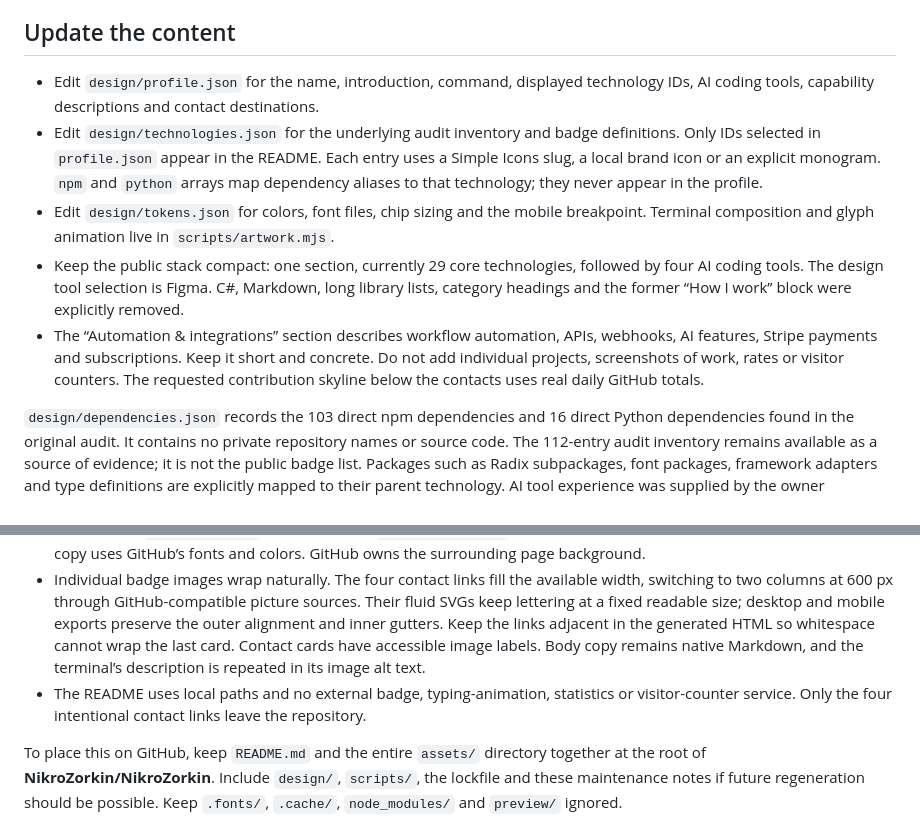
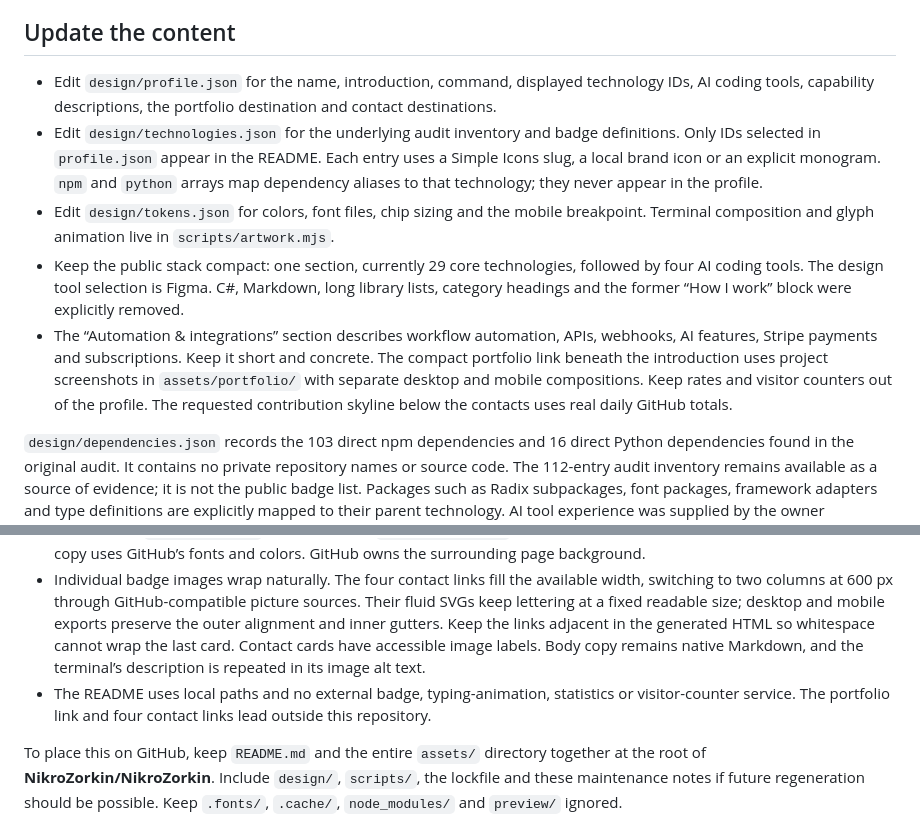
Before and after one commit to NikroZorkin/NikroZorkin, a Markdown page: MAINTAINING.md, 2 parts joined by grey strips. Rendered like a GitHub page.

Commit message:
Feature the portfolio showcase in the profile README

```diff
--- a/MAINTAINING.md
+++ b/MAINTAINING.md
@@ -4,11 +4,11 @@ The deliverable is `README.md` plus `assets/`. It is prepared for the public pro
 
 ## Update the content
 
-- Edit `design/profile.json` for the name, introduction, command, displayed technology IDs, AI coding tools, capability descriptions and contact destinations.
+- Edit `design/profile.json` for the name, introduction, command, displayed technology IDs, AI coding tools, capability descriptions, the portfolio destination and contact destinations.
 - Edit `design/technologies.json` for the underlying audit inventory and badge definitions. Only IDs selected in `profile.json` appear in the README. Each entry uses a Simple Icons slug, a local brand icon or an explicit monogram. `npm` and `python` arrays map dependency aliases to that technology; they never appear in the profile.
 - Edit `design/tokens.json` for colors, font files, chip sizing and the mobile breakpoint. Terminal composition and glyph animation live in `scripts/artwork.mjs`.
 - Keep the public stack compact: one section, currently 29 core technologies, followed by four AI coding tools. The design tool selection is Figma. C#, Markdown, long library lists, category headings and the former “How I work” block were explicitly removed.
-- The “Automation & integrations” section describes workflow automation, APIs, webhooks, AI features, Stripe payments and subscriptions. Keep it short and concrete. Do not add individual projects, screenshots of work, rates or visitor counters. The requested contribution skyline below the contacts uses real daily GitHub totals.
+- The “Automation & integrations” section describes workflow automation, APIs, webhooks, AI features, Stripe payments and subscriptions. Keep it short and concrete. The compact portfolio link beneath the introduction uses project screenshots in `assets/portfolio/` with separate desktop and mobile compositions. Keep rates and visitor counters out of the profile. The requested contribution skyline below the contacts uses real daily GitHub totals.
 
 `design/dependencies.json` records the 103 direct npm dependencies and 16 direct Python dependencies found in the original audit. It contains no private repository names or source code. The 112-entry audit inventory remains available as a source of evidence; it is not the public badge list. Packages such as Radix subpackages, font packages, framework adapters and type definitions are explicitly mapped to their parent technology. AI tool experience was supplied by the owner separately.
 
@@ -52,7 +52,7 @@ Screenshots and the validation report are written to the ignored `preview/` dire
 - Screens at or below 600 px use the mobile composition. Reduced motion selects a separate static SVG; the animated files also contain a reduced-motion CSS rule for direct use.
 - The terminal, stack badges and contact cards keep their warm dark surfaces in both GitHub themes. Contacts stand out through slightly lighter brown surfaces, peach icons and borders, larger labels and short action captions. Their sizing and colors are in `tokens.contact`; captions are in `profile.contacts`. Heading artwork adapts to the theme; native body copy uses GitHub’s fonts and colors. GitHub owns the surrounding page background.
 - Individual badge images wrap naturally. The four contact links fill the available width, switching to two columns at 600 px through GitHub-compatible picture sources. Their fluid SVGs keep lettering at a fixed readable size; desktop and mobile exports preserve the outer alignment and inner gutters. Keep the links adjacent in the generated HTML so whitespace cannot wrap the last card. Contact cards have accessible image labels. Body copy remains native Markdown, and the terminal’s description is repeated in its image alt text.
-- The README uses local paths and no external badge, typing-animation, statistics or visitor-counter service. Only the four intentional contact links leave the repository.
+- The README uses local paths and no external badge, typing-animation, statistics or visitor-counter service. The portfolio link and four contact links lead outside this repository.
 
 To place this on GitHub, keep `README.md` and the entire `assets/` directory together at the root of **NikroZorkin/NikroZorkin**. Include `design/`, `scripts/`, the lockfile and these maintenance notes if future regeneration should be possible. Keep `.fonts/`, `.cache/`, `node_modules/` and `preview/` ignored.
 
```
Also changed, not shown: ASSET-NOTICES.md (+4 -0 lines), README.md (+5 -0 lines), assets/portfolio/projects-mobile.png (added), assets/portfolio/projects.png (added), 4 other files.
